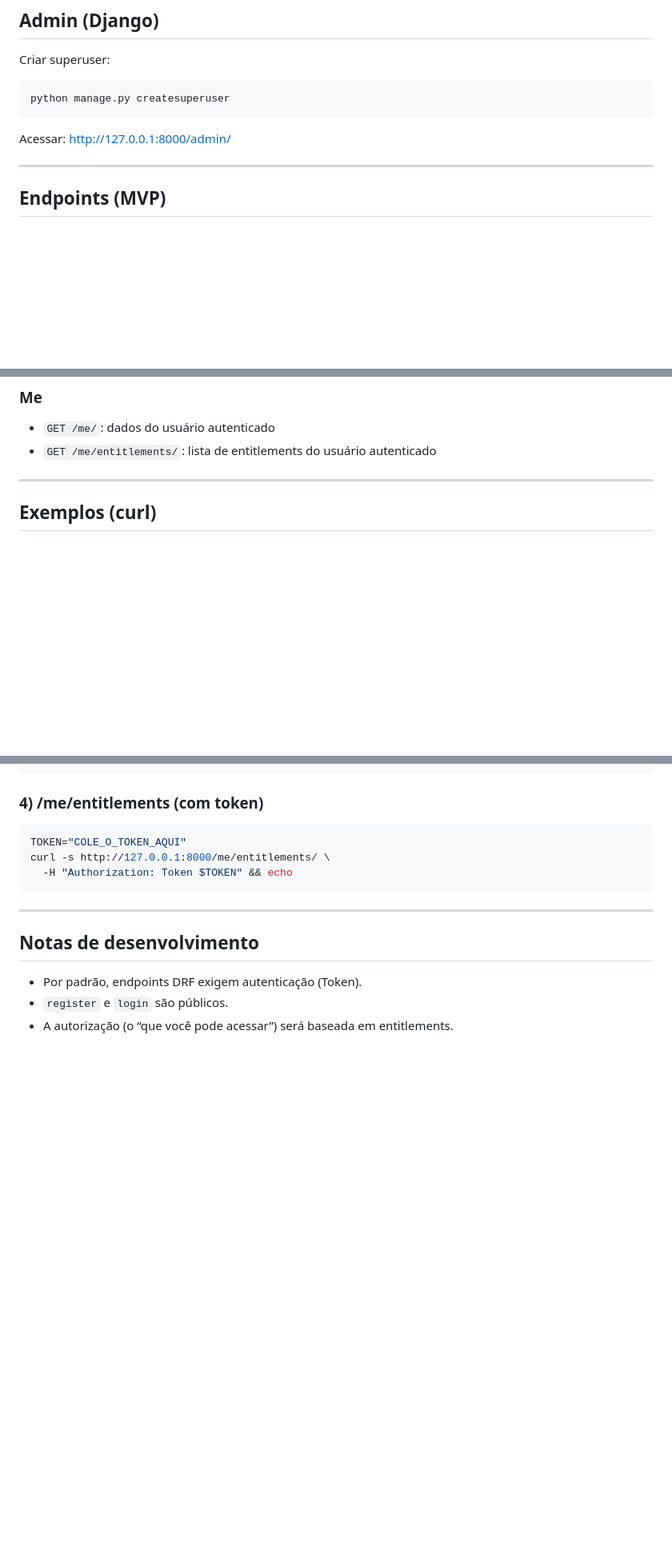
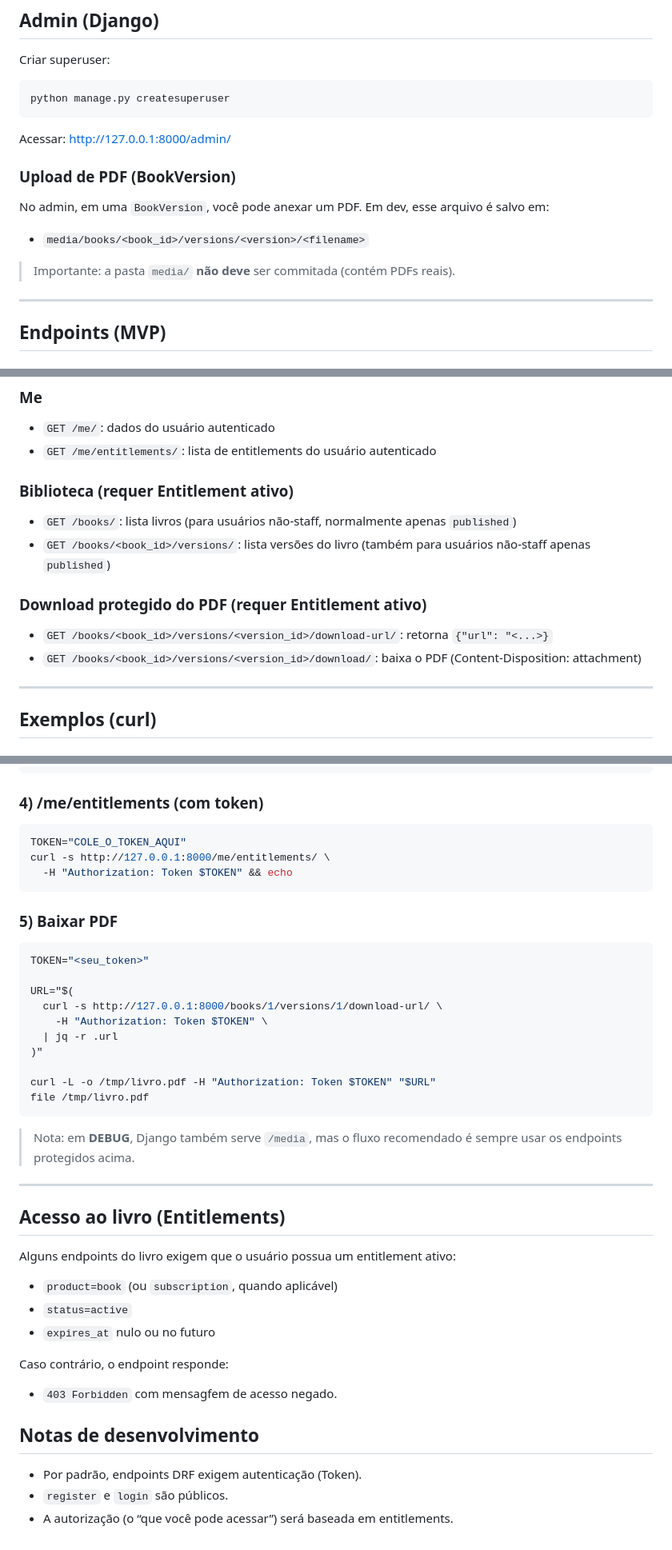
Before and after one commit to jampamatos/livro-vivo-api, a Markdown page: README.md, 3 parts joined by grey strips. Shown at 80% size. Rendered like a GitHub page; blank space fills up the shorter version.

Commit message:
docs: update README for epic 3 (library + protected download)

````diff
--- a/README.md
+++ b/README.md
@@ -160,6 +160,15 @@ python manage.py createsuperuser
 
 Acessar: [http://127.0.0.1:8000/admin/](http://127.0.0.1:8000/admin/)
 
+### Upload de PDF (BookVersion)
+
+No admin, em uma `BookVersion`, você pode anexar um PDF.
+Em dev, esse arquivo é salvo em:
+
+- `media/books/<book_id>/versions/<version>/<filename>`
+
+> Importante: a pasta `media/` **não deve** ser commitada (contém PDFs reais).
+
 ---
 
 ## Endpoints (MVP)
@@ -181,6 +190,16 @@ Header para endpoints autenticados:
 
 - `GET /me/`: dados do usuário autenticado
 - `GET /me/entitlements/`: lista de entitlements do usuário autenticado
+
+### Biblioteca (requer Entitlement ativo)
+
+- `GET /books/`: lista livros (para usuários não-staff, normalmente apenas `published`)
+- `GET /books/<book_id>/versions/`: lista versões do livro (também para usuários não-staff apenas `published`)
+
+### Download protegido do PDF (requer Entitlement ativo)
+
+- `GET /books/<book_id>/versions/<version_id>/download-url/`: retorna `{"url": "<...>}`
+- `GET /books/<book_id>/versions/<version_id>/download/`: baixa o PDF (Content-Disposition: attachment)
 
 ---
 
@@ -218,7 +237,36 @@ curl -s http://127.0.0.1:8000/me/entitlements/ \
   -H "Authorization: Token $TOKEN" && echo
 ```
 
+### 5) Baixar PDF
+
+```bash
+TOKEN="<seu_token>"
+
+URL="$(
+  curl -s http://127.0.0.1:8000/books/1/versions/1/download-url/ \
+    -H "Authorization: Token $TOKEN" \
+  | jq -r .url
+)"
+
+curl -L -o /tmp/livro.pdf -H "Authorization: Token $TOKEN" "$URL"
+file /tmp/livro.pdf
+```
+
+> Nota: em **DEBUG**, Django também serve `/media`, mas o fluxo recomendado é sempre usar os endpoints protegidos acima.
+
 ---
+
+## Acesso ao livro (Entitlements)
+
+Alguns endpoints do livro exigem que o usuário possua um entitlement ativo:
+
+- `product=book` (ou `subscription`, quando aplicável)
+- `status=active`
+- `expires_at` nulo ou no futuro
+
+Caso contrário, o endpoint responde:
+
+- `403 Forbidden` com mensagfem de acesso negado.
 
 ## Notas de desenvolvimento
 
````
